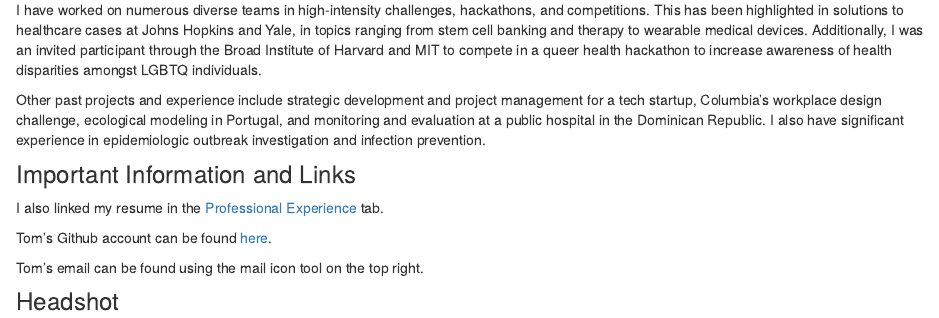
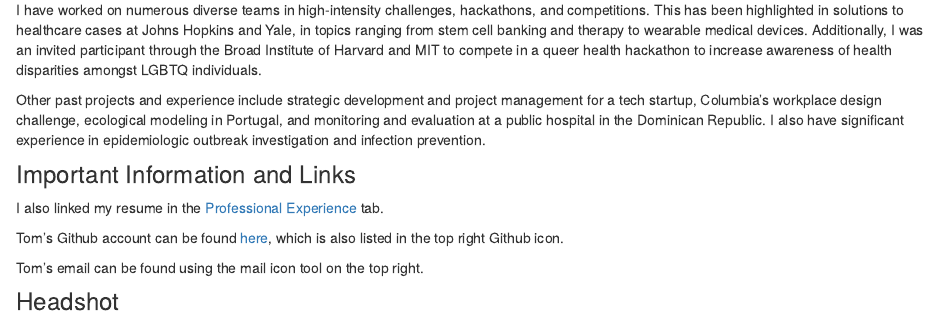
Before and after one commit to tomcarpino/tomcarpino.github.io, an R Markdown document (index.Rmd): the page in a window 1100 px wide, from 220 px down. Rendered offline with R 4.5, knitr and Pandoc, with nearby package versions.

Commit message:
more committing

```diff
--- a/_site.yml
+++ b/_site.yml
@@ -10,6 +10,6 @@
     - icon: fa-envelope fa-lg
       href: mailto:<tc2899@cumc.columbia.edu>
     - icon: fa-github fa-lg
-      href: http://github.com/<YOUR_GH_NAME>/
+      href: http://github.com/tomcarpino/
 output:
   html_document
--- a/index.Rmd
+++ b/index.Rmd
@@ -14,7 +14,7 @@
 
 I also linked my resume in the [Professional Experience](Experience.html) tab.
 
-Tom's Github account can be found [here](https://github.com/tomcarpino).
+Tom's Github account can be found [here](https://github.com/tomcarpino), which is also listed in the top right Github icon.
 
 Tom's email can be found using the mail icon tool on the top right.
 
```
Also changed, not shown: Experience.html, index.html.
